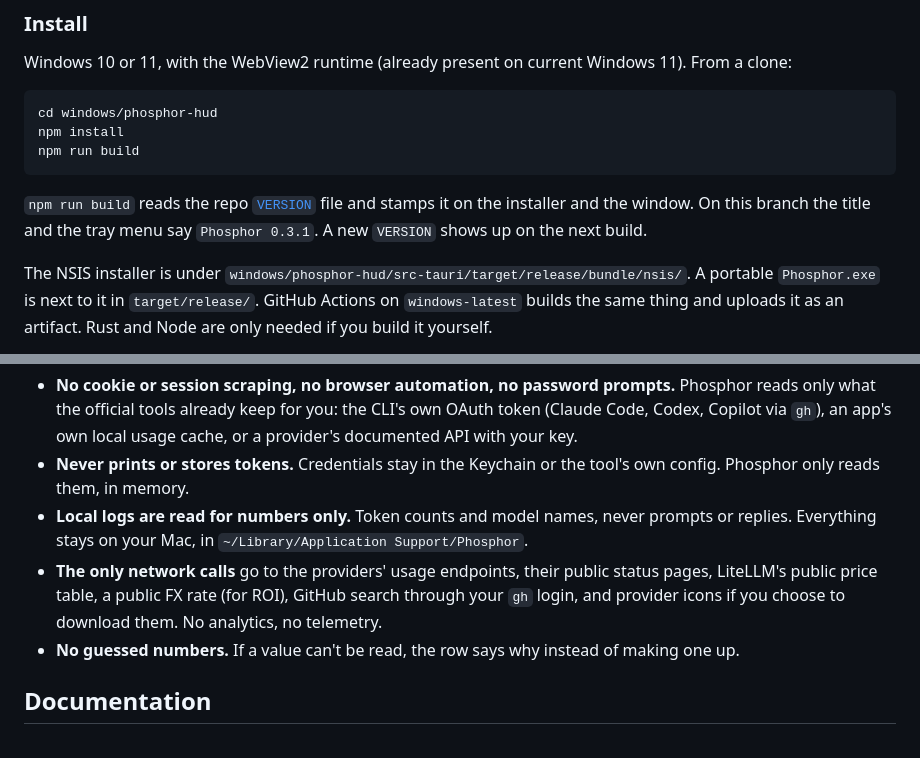
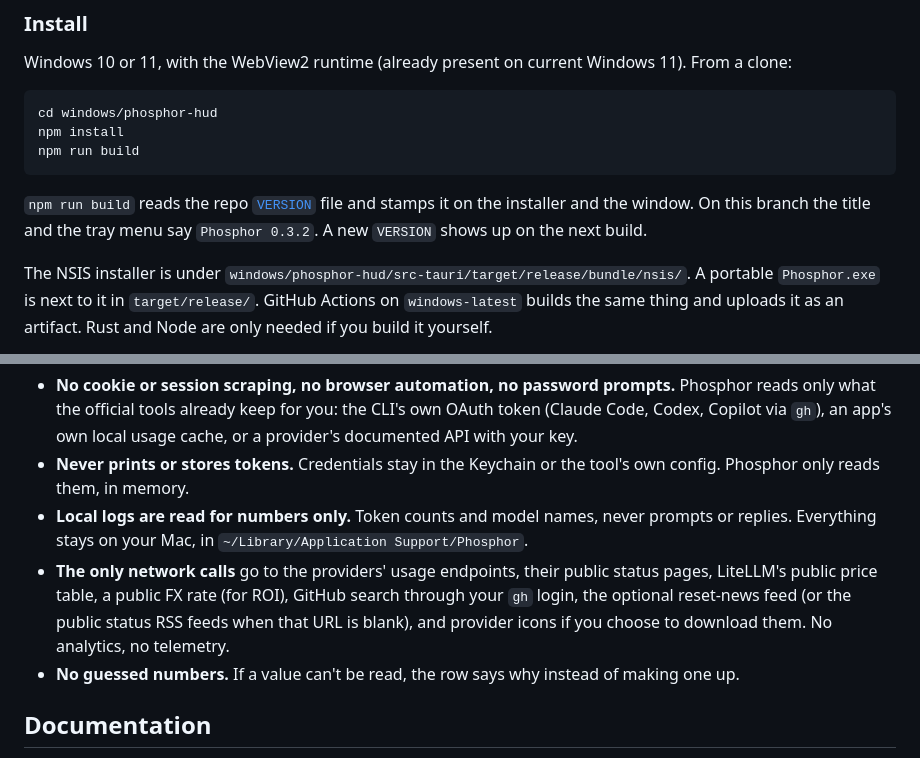
Before and after one commit to nirvanasangsara-AI/phosphor-hud, a Markdown page: README.md, 2 parts joined by grey strips. GitHub-like rendering.

````diff
--- a/README.md
+++ b/README.md
@@ -116,7 +116,7 @@ npm install
 npm run build
 ```
 
-`npm run build` reads the repo [`VERSION`](VERSION) file and stamps it on the installer and the window. On this branch the title and the tray menu say `Phosphor 0.3.1`. A new `VERSION` shows up on the next build.
+`npm run build` reads the repo [`VERSION`](VERSION) file and stamps it on the installer and the window. On this branch the title and the tray menu say `Phosphor 0.3.2`. A new `VERSION` shows up on the next build.
 
 The NSIS installer is under `windows/phosphor-hud/src-tauri/target/release/bundle/nsis/`. A portable `Phosphor.exe` is next to it in `target/release/`. GitHub Actions on `windows-latest` builds the same thing and uploads it as an artifact. Rust and Node are only needed if you build it yourself.
 
@@ -168,7 +207,7 @@ The phone does not read Claude, Codex, or any other app. Turn on **Phone sync**
 - **Local logs are read for numbers only.** Token counts and model names, never prompts or replies. Everything stays on your Mac,
   in `~/Library/Application Support/Phosphor`.
 - **The only network calls** go to the providers' usage endpoints, their public status pages, LiteLLM's public price table,
-  a public FX rate (for ROI), GitHub search through your `gh` login, and provider icons if you choose to download them. No analytics, no telemetry.
+  a public FX rate (for ROI), GitHub search through your `gh` login, the optional reset-news feed (or the public status RSS feeds when that URL is blank), and provider icons if you choose to download them. No analytics, no telemetry.
 - **No guessed numbers.** If a value can't be read, the row says why instead of making one up.
 
 ## Documentation
````
Also changed, not shown: other parts of README.md (+43 -4 lines), docs/assets/menu-icon-0.3.2.png (added), 17 other files.
